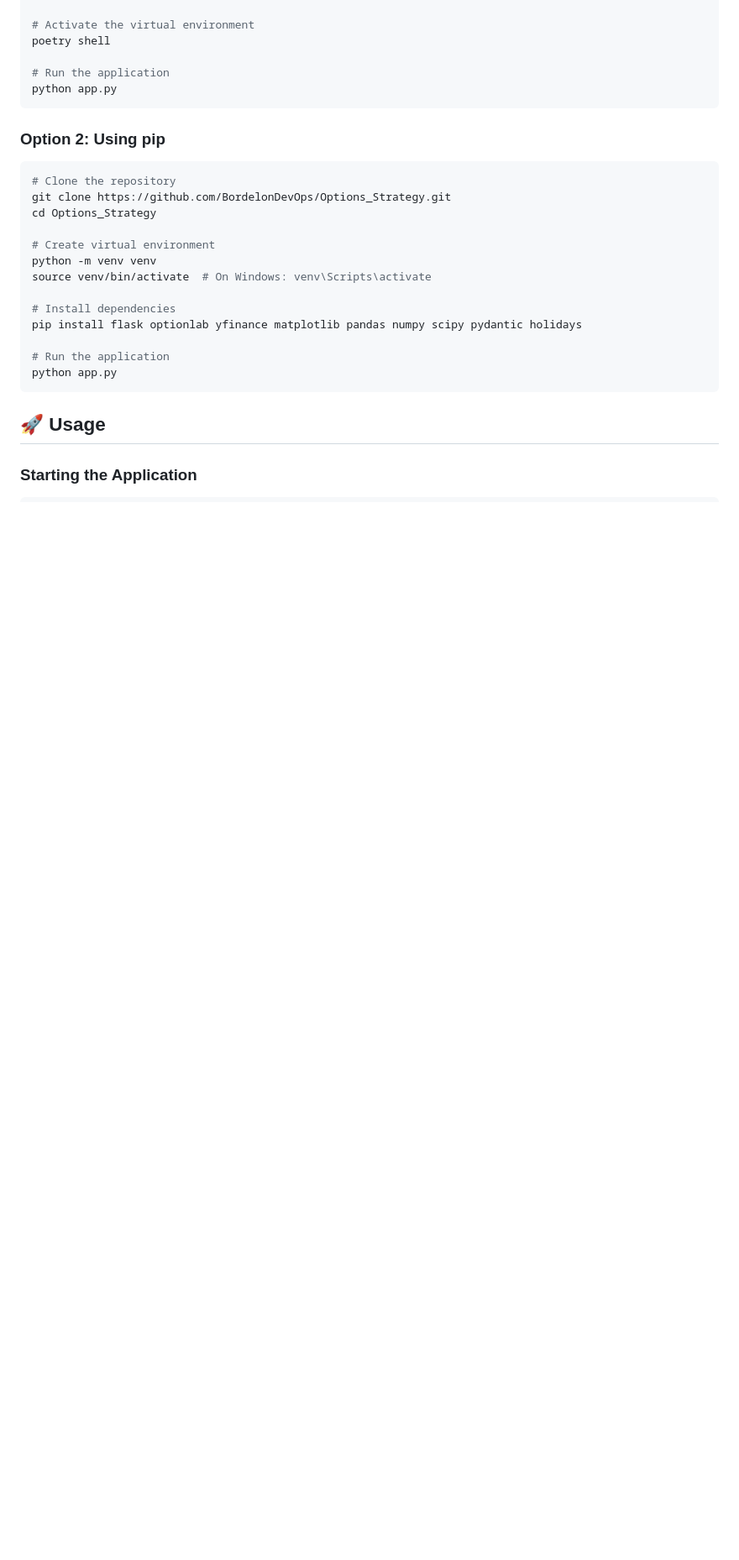
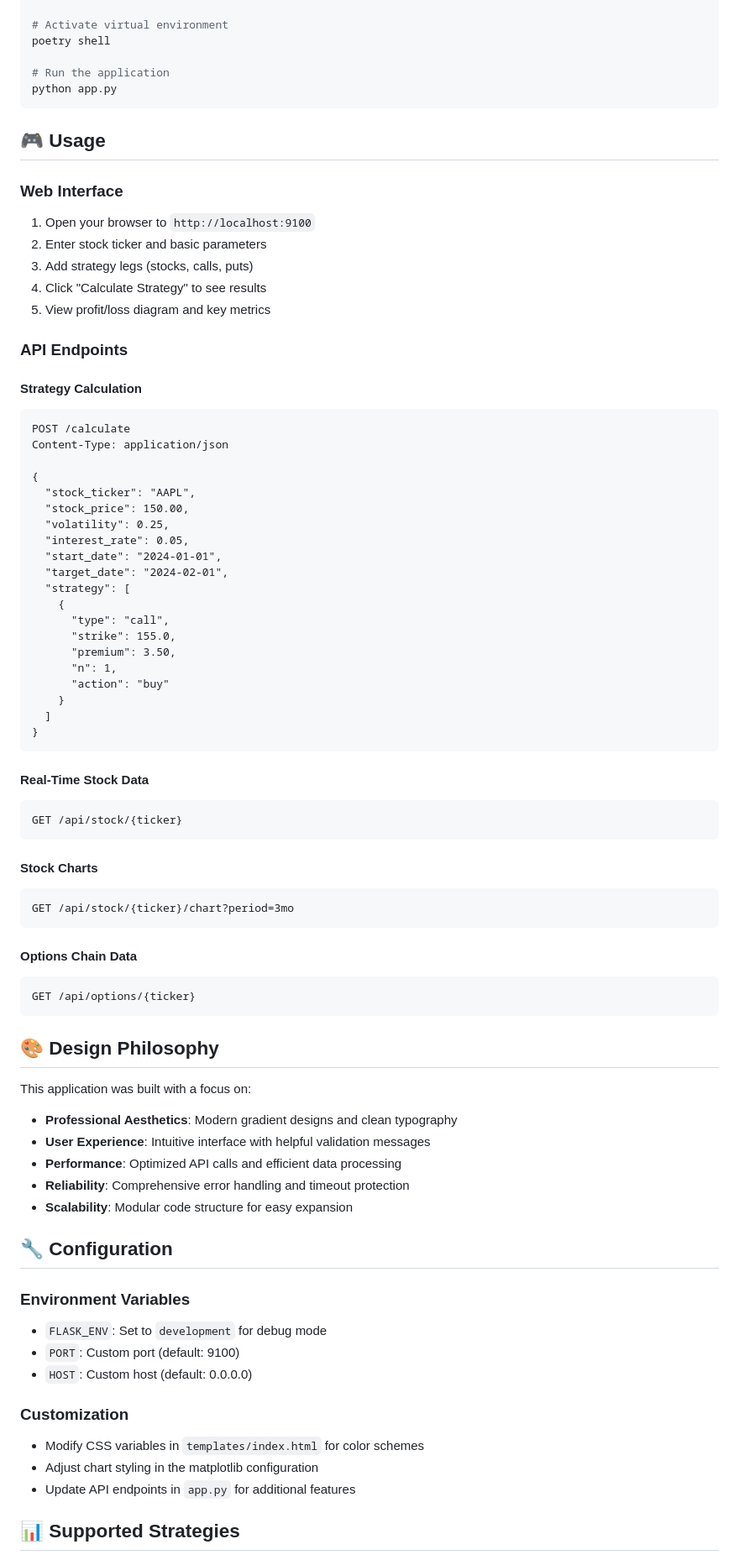
Before and after one commit to BordelonDevOps/Options_Strategy, a Markdown page: README.md, the part around one of its changes. Shown at 84% size. Drawn GitHub-style; blank space fills up the shorter version.

````diff
--- a/README.md
+++ b/README.md
@@ -47,31 +75,83 @@ cd Options_Strategy
 poetry install
 
-# Activate the virtual environment
+# Activate virtual environment
 poetry shell
 
 # Run the application
 python app.py
 ```
 
-### Option 2: Using pip
+## 🎮 Usage
 
-```bash
-# Clone the repository
-git clone https://github.com/BordelonDevOps/Options_Strategy.git
-cd Options_Strategy
+### Web Interface
+1. Open your browser to `http://localhost:9100`
+2. Enter stock ticker and basic parameters
+3. Add strategy legs (stocks, calls, puts)
+4. Click "Calculate Strategy" to see results
+5. View profit/loss diagram and key metrics
 
-# Create virtual environment
-python -m venv venv
-source venv/bin/activate  # On Windows: venv\Scripts\activate
+### API Endpoints
 
-# Install dependencies
-pip install flask optionlab yfinance matplotlib pandas numpy scipy pydantic holidays
+#### Strategy Calculation
+```http
+POST /calculate
+Content-Type: application/json
 
-# Run the application
-python app.py
+{
+  "stock_ticker": "AAPL",
+  "stock_price": 150.00,
+  "volatility": 0.25,
+  "interest_rate": 0.05,
+  "start_date": "2024-01-01",
+  "target_date": "2024-02-01",
+  "strategy": [
+    {
+      "type": "call",
+      "strike": 155.0,
+      "premium": 3.50,
+      "n": 1,
+      "action": "buy"
+    }
+  ]
+}
 ```
 
-## 🚀 Usage
+#### Real-Time Stock Data
+```http
+GET /api/stock/{ticker}
+```
 
-### Starting the Application
+#### Stock Charts
+```http
+GET /api/stock/{ticker}/chart?period=3mo
+```
 
+#### Options Chain Data
+```http
+GET /api/options/{ticker}
+```
+
+## 🎨 Design Philosophy
+
+This application was built with a focus on:
+
+- **Professional Aesthetics**: Modern gradient designs and clean typography
+- **User Experience**: Intuitive interface with helpful validation messages
+- **Performance**: Optimized API calls and efficient data processing
+- **Reliability**: Comprehensive error handling and timeout protection
+- **Scalability**: Modular code structure for easy expansion
+
+## 🔧 Configuration
+
+### Environment Variables
+- `FLASK_ENV`: Set to `development` for debug mode
+- `PORT`: Custom port (default: 9100)
+- `HOST`: Custom host (default: 0.0.0.0)
+
+### Customization
+- Modify CSS variables in `templates/index.html` for color schemes
+- Adjust chart styling in the matplotlib configuration
+- Update API endpoints in `app.py` for additional features
+
+## 📊 Supported Strategies
+
````
Also changed, not shown: other parts of README.md (+86 -204 lines).
